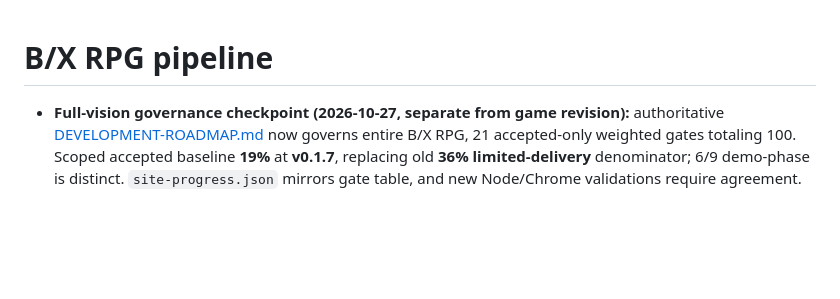
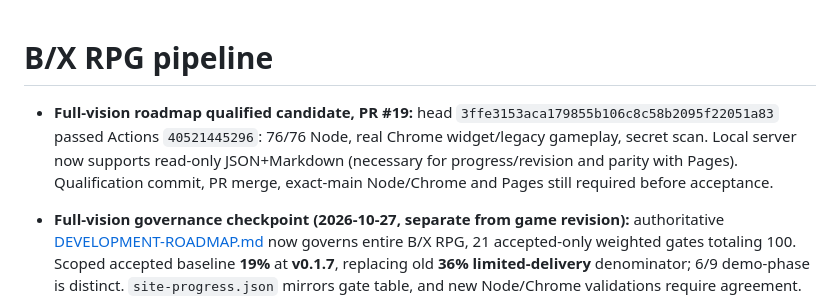
Before and after one commit to Diabolicdonut/BX-RPG, a Markdown page: pipeline-state.md, the part around the change. Rendered like a GitHub page; blank space fills up the shorter version.

```diff
--- a/pipeline-state.md
+++ b/pipeline-state.md
@@ -1,5 +1,6 @@
 # B/X RPG pipeline
 
+- **Full-vision roadmap qualified candidate, PR #19:** head `3ffe3153aca179855b106c8c58b2095f22051a83` passed Actions `40521445296`: 76/76 Node, real Chrome widget/legacy gameplay, secret scan. Local server now supports read-only JSON+Markdown (necessary for progress/revision and parity with Pages). Qualification commit, PR merge, exact-main Node/Chrome and Pages still required before acceptance.
 - **Full-vision governance checkpoint (2026-10-27, separate from game revision):** authoritative [DEVELOPMENT-ROADMAP.md](DEVELOPMENT-ROADMAP.md) now governs entire B/X RPG, 21 accepted-only weighted gates totaling 100. Scoped accepted baseline **19%** at **v0.1.7**, replacing old **36% limited-delivery** denominator; 6/9 demo-phase is distinct. `site-progress.json` mirrors gate table, and new Node/Chrome validations require agreement. Future accepted checkpoints MUST update both roadmap + mirror + history and audit/pipeline. Does not implement v0.1.8 mechanics.
 - **Prescribed next rules-engine milestone remains v0.1.8:** Moldvay Basic source-backed bounded pursuit choice / continuation. Do not bypass original B/X rule authority, saved state, secrecy and scope isolation.
 
```
Also changed, not shown: audit.md (+2 -0 lines).
